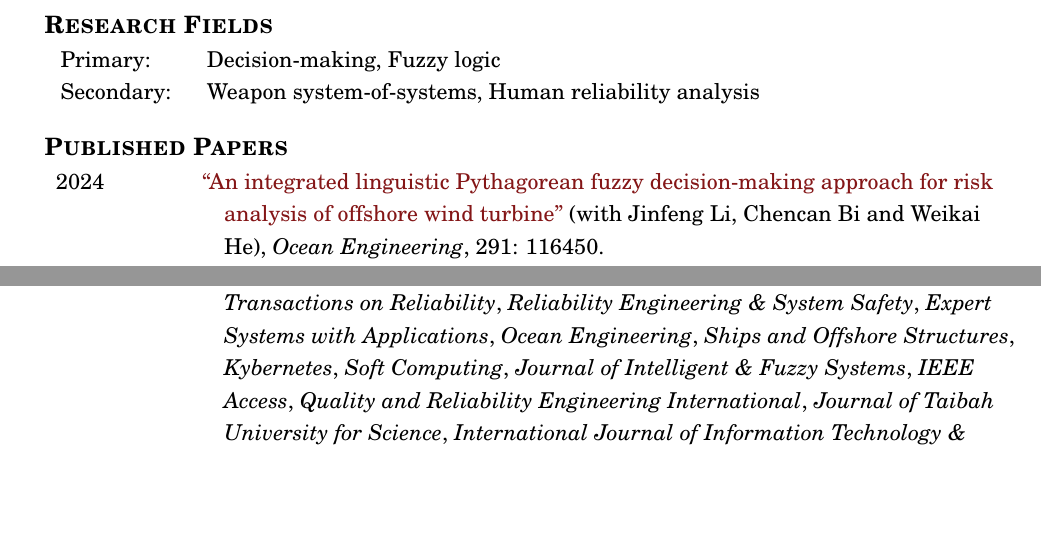
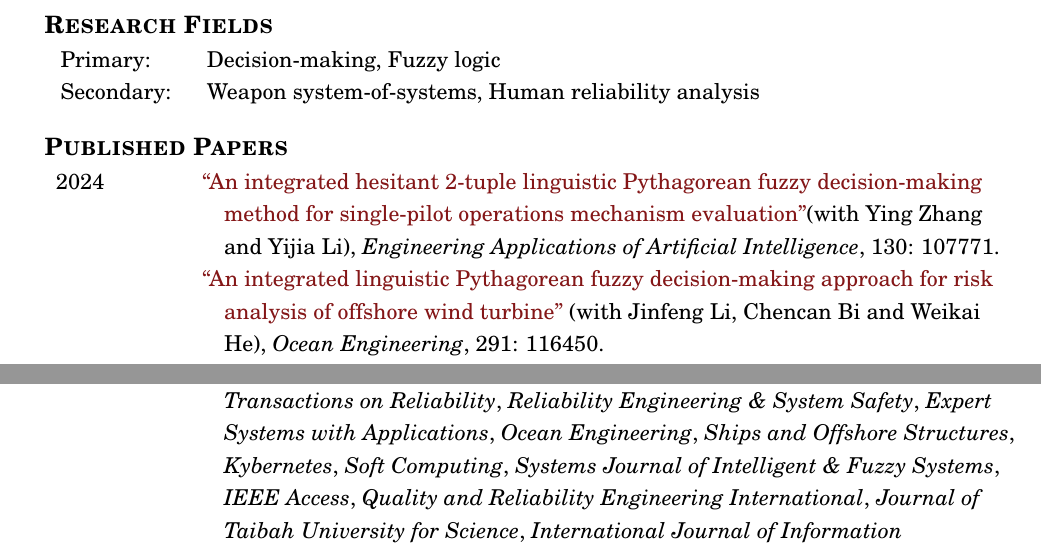
Before and after one commit to feigao95/feigao95.github.io, a LaTeX CV (CV/CVtemplate.tex): two parts of pages 1 and 3 of 3, joined at a grey line, cut so that both start at the same text, the shorter picture padded with empty space. Compiled offline with pdfLaTeX.

Commit message:
updated cv

```diff
--- a/CV/CVtemplate.tex
+++ b/CV/CVtemplate.tex
@@ -163,7 +163,10 @@ Secondary: & Weapon system-of-systems, Human reliability analysis\\
 \section{Published Papers}\\
 % ==================================================================================
 \begin{tabular}{p{.85in}>{\hangindent=1em}p{5.65in}<{\raggedright}}
-2024  &  \href{https://doi.org/10.1016/j.oceaneng.2023.116450}{``An integrated linguistic Pythagorean fuzzy decision-making approach for risk analysis of offshore wind turbine''} (with Jinfeng Li, Chencan Bi and Weikai He), \textit{Ocean Engineering}, 291: 116450. \\
+2024  &  \href{https://doi.org/10.1016/j.engappai.2023.107771}{``An integrated hesitant 2-tuple linguistic Pythagorean fuzzy decision-making method for single-pilot operations mechanism evaluation''}(with Ying Zhang and Yijia Li), \textit{Engineering Applications of Artificial Intelligence}, 130: 107771.\\
+
+
+&  \href{https://doi.org/10.1016/j.oceaneng.2023.116450}{``An integrated linguistic Pythagorean fuzzy decision-making approach for risk analysis of offshore wind turbine''} (with Jinfeng Li, Chencan Bi and Weikai He), \textit{Ocean Engineering}, 291: 116450. \\
 
   &  \href{https://doi.org/10.1016/j.engappai.2023.107451}{``A novel Fermatean fuzzy BWM-VIKOR based multi-criteria decision-making approach for selecting health care waste treatment technology''} (with Meihong Han, Siyang Wang and Jie Gao), \textit{Engineering Applications of Artificial Intelligence}, 127: 107451. \\
 
@@ -296,7 +300,7 @@ Languages:&  Chinese (native), English (fluent)\\
 \section{Professional Service}\\
 %==================================================================================$
 \begin{tabular}{p{.85in}>{\hangindent=1em}p{5.65in}<{\raggedright}}
-Reviewer:&    \textit{IEEE Transactions on Cybernetics}, \textit{IEEE Transactions on Fuzzy Systems}, \textit{IEEE Transactions on Reliability}, \textit{Reliability Engineering \& System Safety}, \textit{Expert Systems with Applications}, \textit{Ocean Engineering}, \textit{Ships and Offshore Structures}, \textit{Kybernetes}, \textit{Soft Computing}, \textit{Journal of Intelligent \& Fuzzy Systems}, \textit{IEEE Access}, \textit{Quality and Reliability Engineering International}, \textit{Journal of Taibah University for Science}, \textit{International Journal of Information Technology \& Decision Making}\\
+Reviewer:&    \textit{IEEE Transactions on Cybernetics}, \textit{IEEE Transactions on Fuzzy Systems}, \textit{IEEE Transactions on Reliability}, \textit{Reliability Engineering \& System Safety}, \textit{Expert Systems with Applications}, \textit{Ocean Engineering}, \textit{Ships and Offshore Structures}, \textit{Kybernetes}, \textit{Soft Computing}, \textit{Systems} \textit{Journal of Intelligent \& Fuzzy Systems}, \textit{IEEE Access}, \textit{Quality and Reliability Engineering International}, \textit{Journal of Taibah University for Science}, \textit{International Journal of Information Technology \& Decision Making}\\
 \end{tabular}
 
 %\pagebreak{}
```
Also changed, not shown: CV/CVtemplate.pdf, CV/CVtemplate.tex (9 more changed lines), 2 other files.
